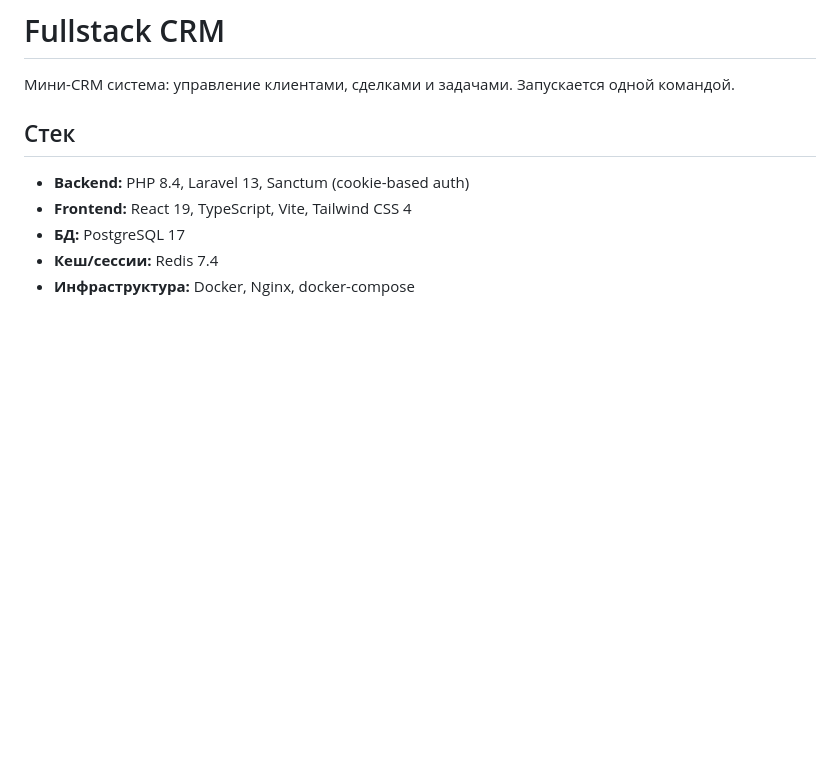
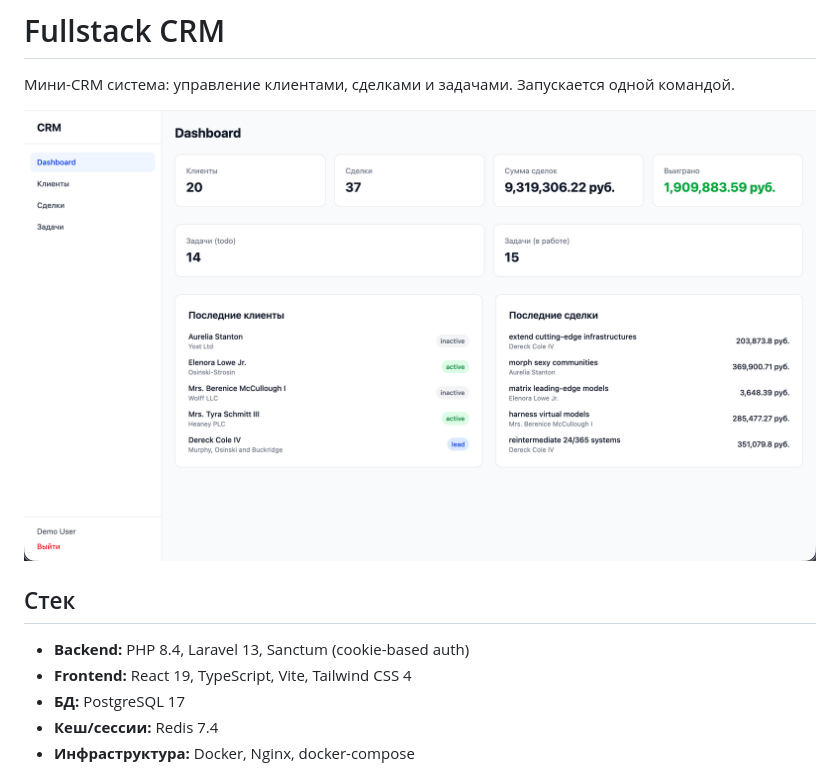
Before and after one commit to themukhiddin/fullstack-crm, a Markdown page: README.md, the part around the change. GitHub-like rendering; pictures changed too: preview.png (added); blank space fills up the shorter version.

Commit message:
fix: nginx proxy, dashboard кеш, скрин в README

```diff
--- a/README.md
+++ b/README.md
@@ -1,6 +1,8 @@
 # Fullstack CRM
 
 Мини-CRM система: управление клиентами, сделками и задачами. Запускается одной командой.
+
+![Preview](preview.png)
 
 ## Стек
 
```
Also changed, not shown: 2 other files.
